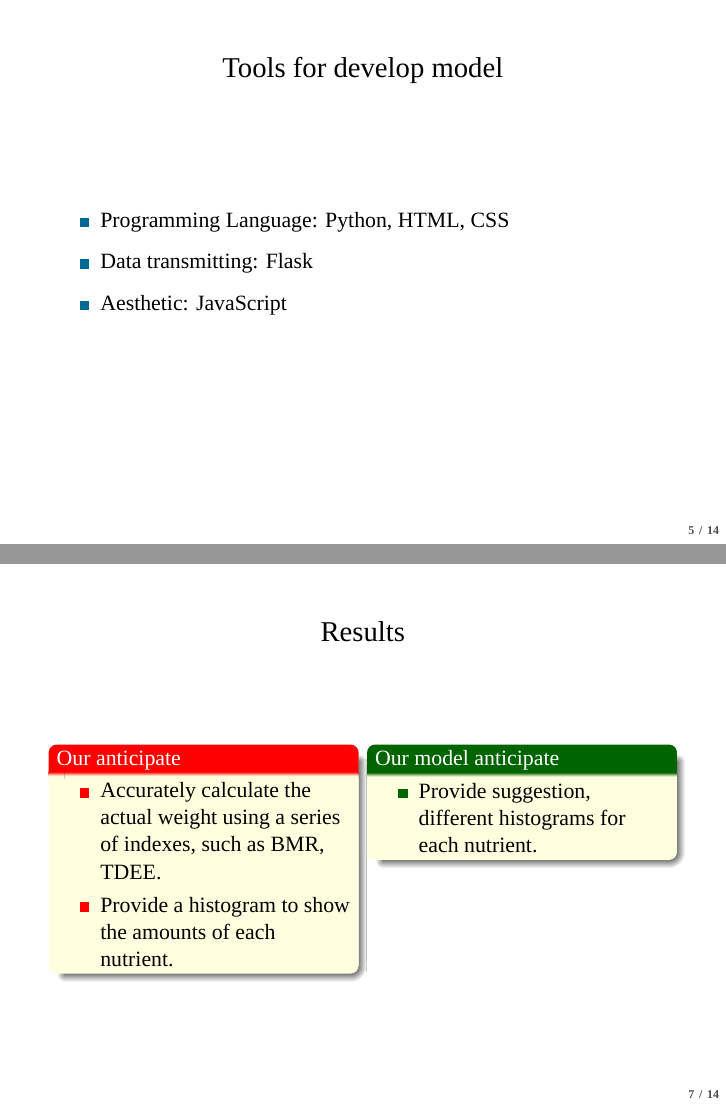
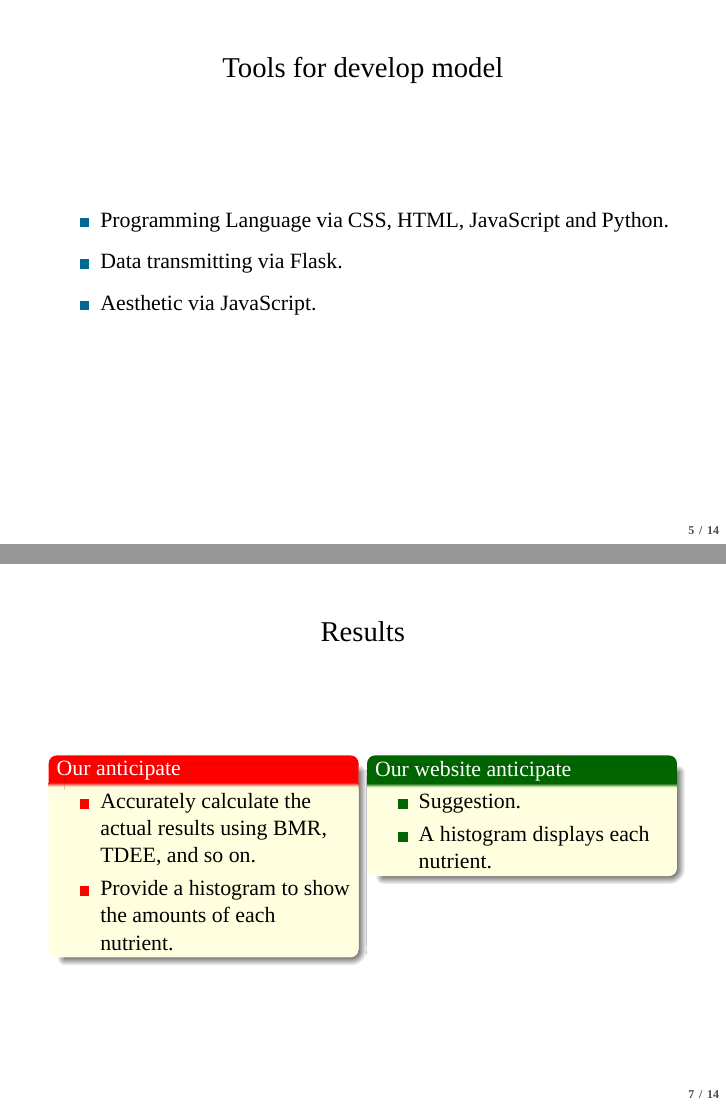
Before and after one commit to tomtchsiao/project, LaTeX slides (文件/文件原始碼/專題簡報.tex, which reads 文件/文件原始碼/handout.sty): pages 6 and 8 of 15, joined at a grey line. Compiled offline with XeLaTeX; a missing font is replaced by an installed copy or a similar font.

Commit message:
Add files via upload

```diff
--- a/文件/文件原始碼/handout.sty
+++ b/文件/文件原始碼/handout.sty
@@ -2,11 +2,9 @@
 \usetheme{default}
 \usepackage{beamerthemesplit}
 \usepackage{xcolor}
-\usepackage{fontspec}
-\usepackage{xeCJK}
 \usepackage{setspace}
 \usepackage{hyperref}
-\setCJKmainfont{標楷體-繁}
+\usepackage{fontspec}
 \setmainfont{Times New Roman}
 \setcounter{framenumber}{-1}
 \definecolor{Blue}{RGB}{0, 105, 148}
--- a/文件/文件原始碼/專題簡報.tex
+++ b/文件/文件原始碼/專題簡報.tex
@@ -80,11 +80,11 @@ The impact of daily diet and exercise on weight
 \begin{frame}
 \frametitle{Tools for develop model}
 \begin{itemize}
-    \item Programming Language: Python, HTML, CSS \\
+    \item Programming Language via CSS, HTML, JavaScript and Python. \\
     \vspace{0.15 cm}
-    \item Data transmitting: Flask \\
+    \item Data transmitting via Flask. \\
     \vspace{0.15 cm}
-    \item Aesthetic: JavaScript
+    \item Aesthetic via JavaScript.
     \vspace{0.15 cm}
 \end{itemize}
 \end{frame}
@@ -110,7 +110,7 @@ The impact of daily diet and exercise on weight
         \begin{block}{Our anticipate}
          \setbeamercolor{itemize item}{fg=red}
             \begin{itemize}
-                \item Accurately calculate the actual weight using a series of indexes, such as BMR, TDEE. \\
+                \item Accurately calculate the actual results using BMR, TDEE, and so on. \\
                 \item Provide a histogram to show the amounts of each nutrient.
             \end{itemize}
         \end{block}
@@ -120,10 +120,11 @@ The impact of daily diet and exercise on weight
         \setbeamerfont{block title}{size=\normalsize}
         \setbeamerfont{block body}{size=\normalsize}
         \setbeamercolor{block title}{bg=Green,fg=white}
-        \begin{block}{Our model anticipate}
+        \begin{block}{Our website anticipate}
             \begin{itemize}
             \setbeamercolor{itemize item}{fg=Green}
-                \item Provide suggestion, different histograms for each nutrient.
+                \item Suggestion.
+                \item A histogram displays each nutrient.
             \end{itemize}
         \end{block}
 \end{minipage}
```
Also changed, not shown: 文件/文件原始碼/Example.PNG (added), 文件/文件原始碼/專題簡報.tex (17 more changed lines).
